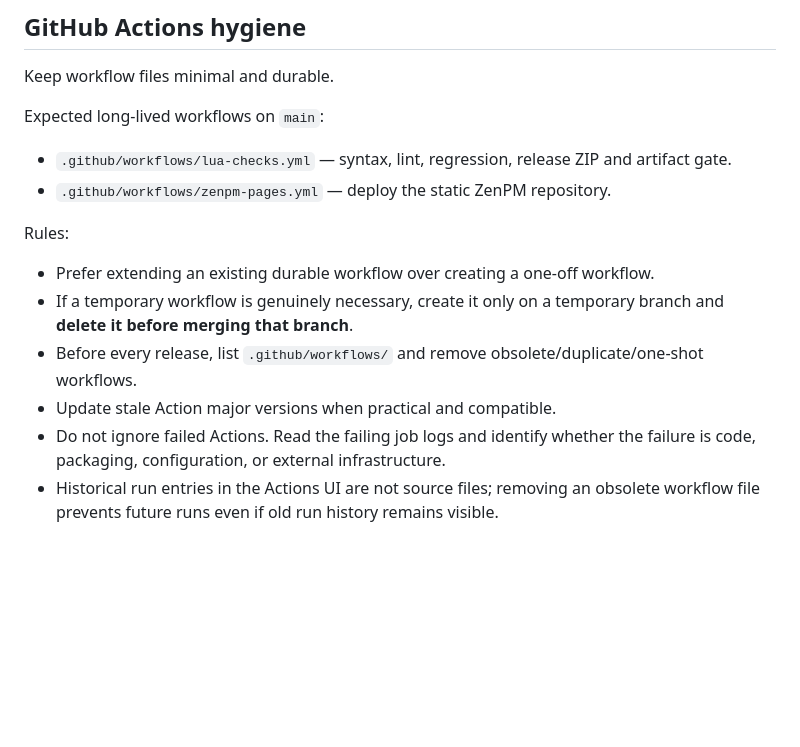
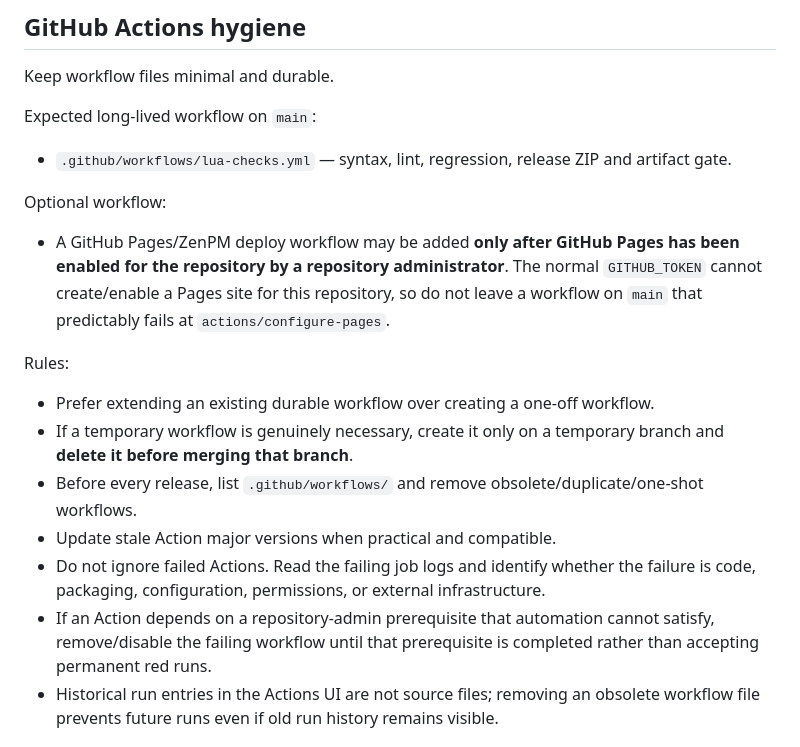
Before and after one commit to JDsnyke/koreader-metadata-scraper, a Markdown page: AGENTS.md, the part around the change. GitHub-like rendering; blank space fills up the shorter version.

Commit message:
Document Pages admin prerequisite in agent guidance

```diff
--- a/AGENTS.md
+++ b/AGENTS.md
@@ -39,10 +39,13 @@ Do not treat an unchecked roadmap item as implemented merely because adjacent in
 
 Keep workflow files minimal and durable.
 
-Expected long-lived workflows on `main`:
+Expected long-lived workflow on `main`:
 
 - `.github/workflows/lua-checks.yml` — syntax, lint, regression, release ZIP and artifact gate.
-- `.github/workflows/zenpm-pages.yml` — deploy the static ZenPM repository.
+
+Optional workflow:
+
+- A GitHub Pages/ZenPM deploy workflow may be added **only after GitHub Pages has been enabled for the repository by a repository administrator**. The normal `GITHUB_TOKEN` cannot create/enable a Pages site for this repository, so do not leave a workflow on `main` that predictably fails at `actions/configure-pages`.
 
 Rules:
 
@@ -50,7 +53,8 @@ Rules:
 - If a temporary workflow is genuinely necessary, create it only on a temporary branch and **delete it before merging that branch**.
 - Before every release, list `.github/workflows/` and remove obsolete/duplicate/one-shot workflows.
 - Update stale Action major versions when practical and compatible.
-- Do not ignore failed Actions. Read the failing job logs and identify whether the failure is code, packaging, configuration, or external infrastructure.
+- Do not ignore failed Actions. Read the failing job logs and identify whether the failure is code, packaging, configuration, permissions, or external infrastructure.
+- If an Action depends on a repository-admin prerequisite that automation cannot satisfy, remove/disable the failing workflow until that prerequisite is completed rather than accepting permanent red runs.
 - Historical run entries in the Actions UI are not source files; removing an obsolete workflow file prevents future runs even if old run history remains visible.
 
 ## Safety invariants
```
